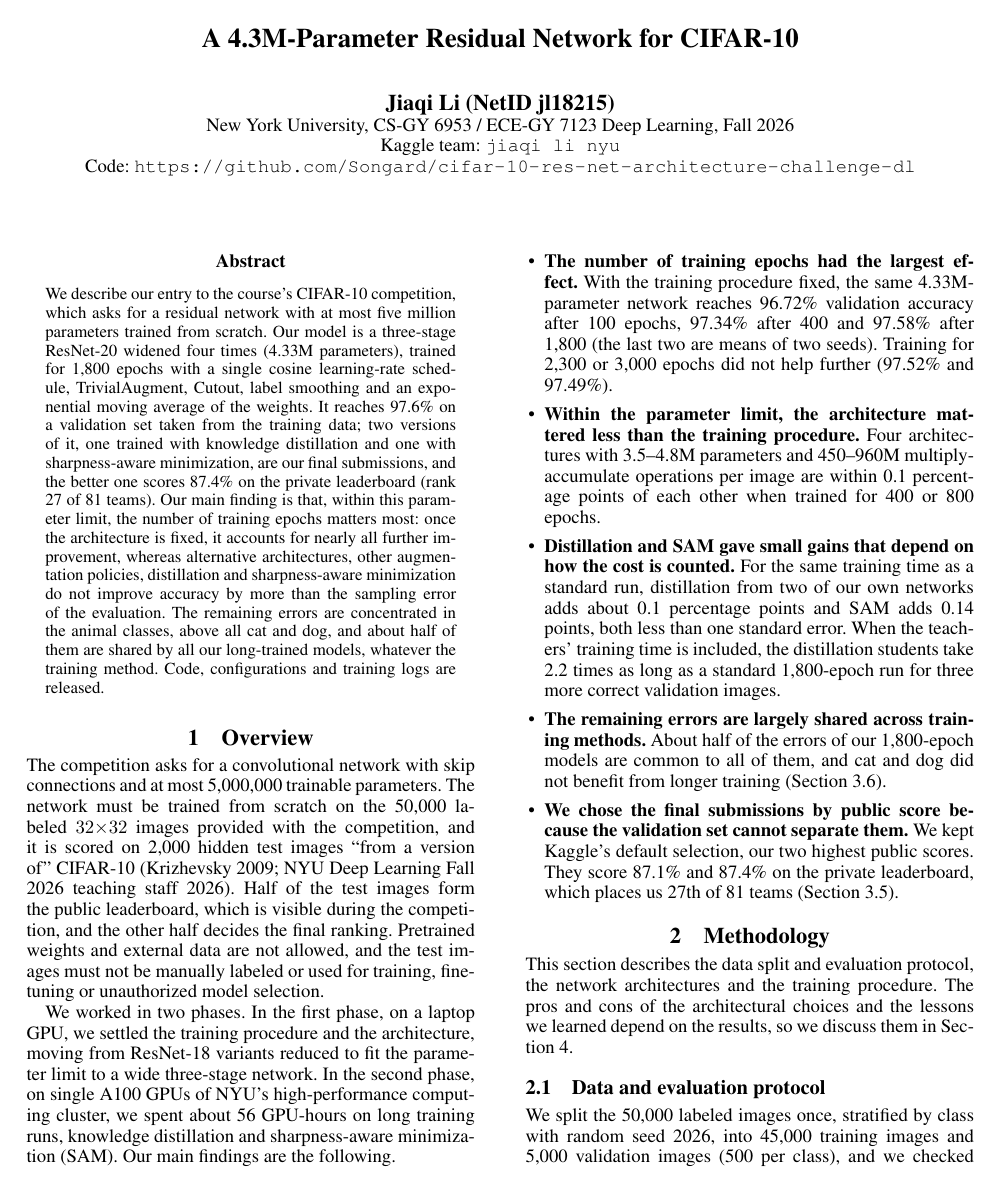
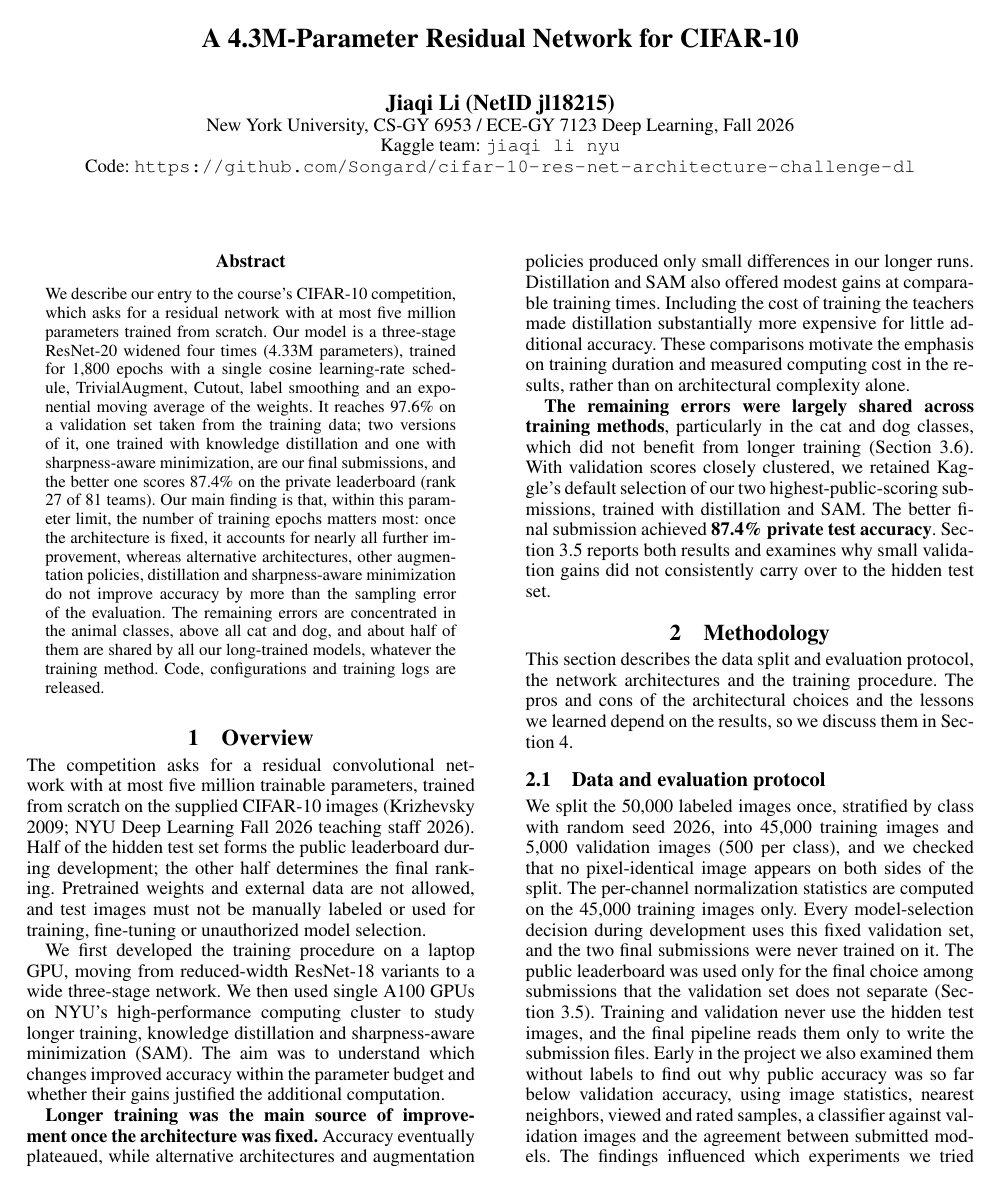
Before and after one commit to Songard/cifar-10-res-net-architecture-challenge-dl, a LaTeX paper (report/main.tex): page 1 of 8. Compiled offline with pdfLaTeX.

Commit message:
Rewrite report overview as concise narrative paragraphs

```diff
--- a/report/main.tex
+++ b/report/main.tex
@@ -60,28 +60,28 @@ training logs are released.
 \end{abstract}
 
 \section{Overview}
-The competition asks for a convolutional network with skip connections and at most 5,000,000 trainable parameters. The
-network must be trained from scratch on the 50,000 labeled $32{\times}32$ images provided with the competition, and it is
-scored on 2,000 hidden test images ``from a version of'' CIFAR-10 \cite{krizhevsky2009learning,kaggle2026competition}. Half
-of the test images form the public leaderboard, which is visible during the competition, and the other half decides the
-final ranking. Pretrained weights and external data are not allowed, and the test images must not be manually labeled or used for
-training, fine-tuning or unauthorized model selection.
+The competition asks for a residual convolutional network with at most five million trainable parameters, trained from
+scratch on the supplied CIFAR-10 images \cite{krizhevsky2009learning,kaggle2026competition}. Half of the hidden test set
+forms the public leaderboard during development; the other half determines the final ranking. Pretrained weights and
+external data are not allowed, and test images must not be manually labeled or used for training, fine-tuning or
+unauthorized model selection.
 
-We worked in two phases. In the first phase, on a laptop GPU, we settled the training procedure and the architecture, moving
-from ResNet-18 variants reduced to fit the parameter limit to a wide three-stage network. In the second phase, on single A100
-GPUs of NYU's high-performance computing cluster, we spent about 56 GPU-hours on long training runs, knowledge distillation
-and sharpness-aware minimization (SAM). Our main findings are the following.
-\begin{itemize}
-\item \textbf{The number of training epochs had the largest effect.} With the training procedure fixed, the same
-4.33M-parameter network reaches 96.72\% validation accuracy after 100 epochs, 97.34\% after 400 and 97.58\% after 1,800 (the last two are means of two seeds). Training for 2,300 or 3,000 epochs did not help further (97.52\% and 97.49\%).
-\item \textbf{Within the parameter limit, the architecture mattered less than the training procedure.} Four architectures
-with 3.5--4.8M parameters and 450--960M multiply-accumulate operations per image are within 0.1 percentage points of each
-other when trained for 400 or 800 epochs.
-\item \textbf{Distillation and SAM gave small gains that depend on how the cost is counted.} For the same training time as a standard run, distillation from two of our own networks adds about 0.1 percentage points and SAM adds 0.14 points, both less than one standard error. When the teachers' training time is included, the distillation students take 2.2 times as long as a standard 1,800-epoch run for three more correct validation images.
-\item \textbf{The remaining errors are largely shared across training methods.} About half of the errors of our 1,800-epoch models
-are common to all of them, and cat and dog did not benefit from longer training (Section~\ref{sec:errors}).
-\item \textbf{We chose the final submissions by public score because the validation set cannot separate them.} We kept Kaggle's default selection, our two highest public scores. They score 87.1\% and 87.4\% on the private leaderboard, which places us 27th of 81 teams (Section~\ref{sec:test}).
-\end{itemize}
+We first developed the training procedure on a laptop GPU, moving from reduced-width ResNet-18 variants to a wide
+three-stage network. We then used single A100 GPUs on NYU's high-performance computing cluster to study longer training,
+knowledge distillation and sharpness-aware minimization (SAM). The aim was to understand which changes improved accuracy
+within the parameter budget and whether their gains justified the additional computation.
+
+\textbf{Longer training was the main source of improvement once the architecture was fixed.} Accuracy eventually
+plateaued, while alternative architectures and augmentation policies produced only small differences in our longer runs.
+Distillation and SAM also offered modest gains at comparable training times. Including the cost of training the teachers
+made distillation substantially more expensive for little additional accuracy. These comparisons motivate the emphasis on
+training duration and measured computing cost in the results, rather than on architectural complexity alone.
+
+\textbf{The remaining errors were largely shared across training methods}, particularly in the cat and dog classes,
+which did not benefit from longer training (Section~\ref{sec:errors}). With validation scores closely clustered, we retained
+Kaggle's default selection of our two highest-public-scoring submissions, trained with distillation and SAM. The better
+final submission achieved \textbf{87.4\% private test accuracy}. Section~\ref{sec:test} reports both results and examines why
+small validation gains did not consistently carry over to the hidden test set.
 
 \section{Methodology}
 This section describes the data split and evaluation protocol, the network architectures and the training procedure. The pros and cons of the architectural choices and the lessons we learned depend on the results, so we discuss them in Section~\ref{sec:discussion}.
```
